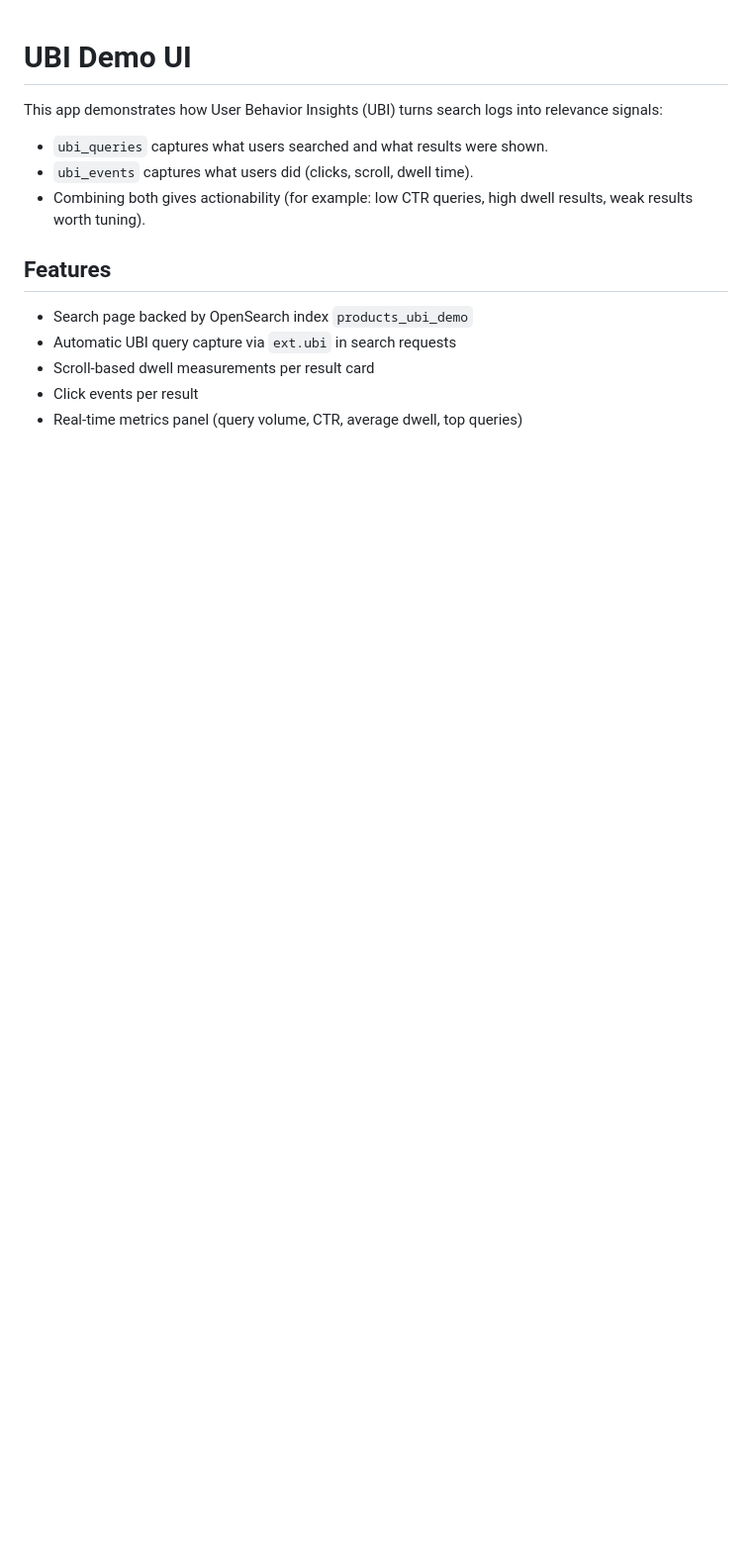
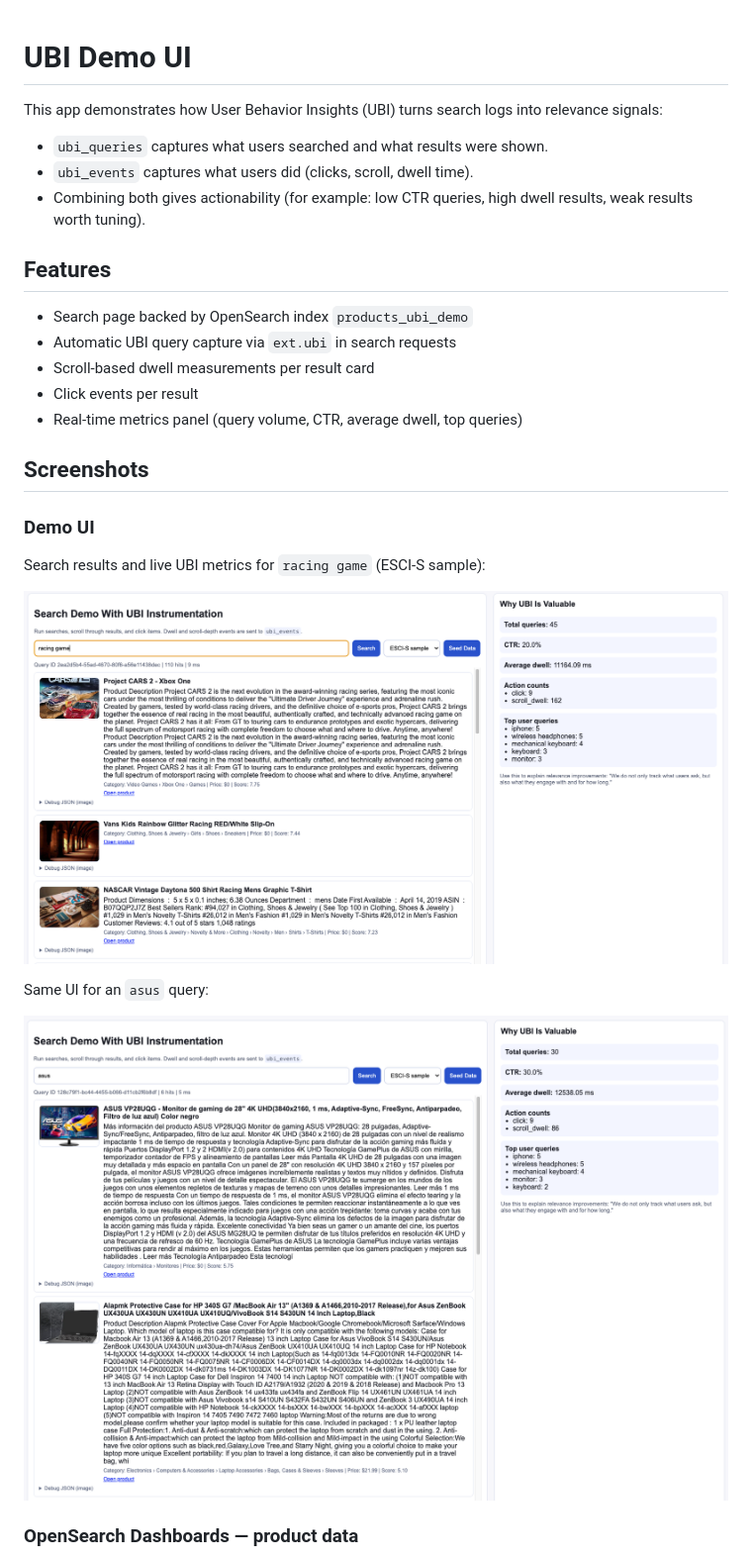
Before and after one commit to Aiven-Labs/ubi-demo-ui, a Markdown page: README.md, the part around the change printed below. Shown: that part at 99% size. Drawn GitHub-style; pictures changed too: img/query_asus.png (added), img/query_racing_game.png (added); blank space fills up the shorter version.

```diff
--- a/README.md
+++ b/README.md
@@ -13,3 +13,18 @@ This app demonstrates how User Behavior Insights (UBI) turns search logs into re
 - Scroll-based dwell measurements per result card
 - Click events per result
 - Real-time metrics panel (query volume, CTR, average dwell, top queries)
+
+## Screenshots
+
+### Demo UI
+
+Search results and live UBI metrics for `racing game` (ESCI-S sample):
+
+![Demo UI — racing game search](img/query_racing_game.png)
+
+Same UI for an `asus` query:
+
+![Demo UI — asus search](img/query_asus.png)
+
+### OpenSearch Dashboards — product data
+
```
Also changed, not shown: other parts of README.md (+15 -0 lines), img/osd_racing_game.png (added), img/osd_ubi_events_racing.png (added), img/osd_ubi_query_racing.png (added).
